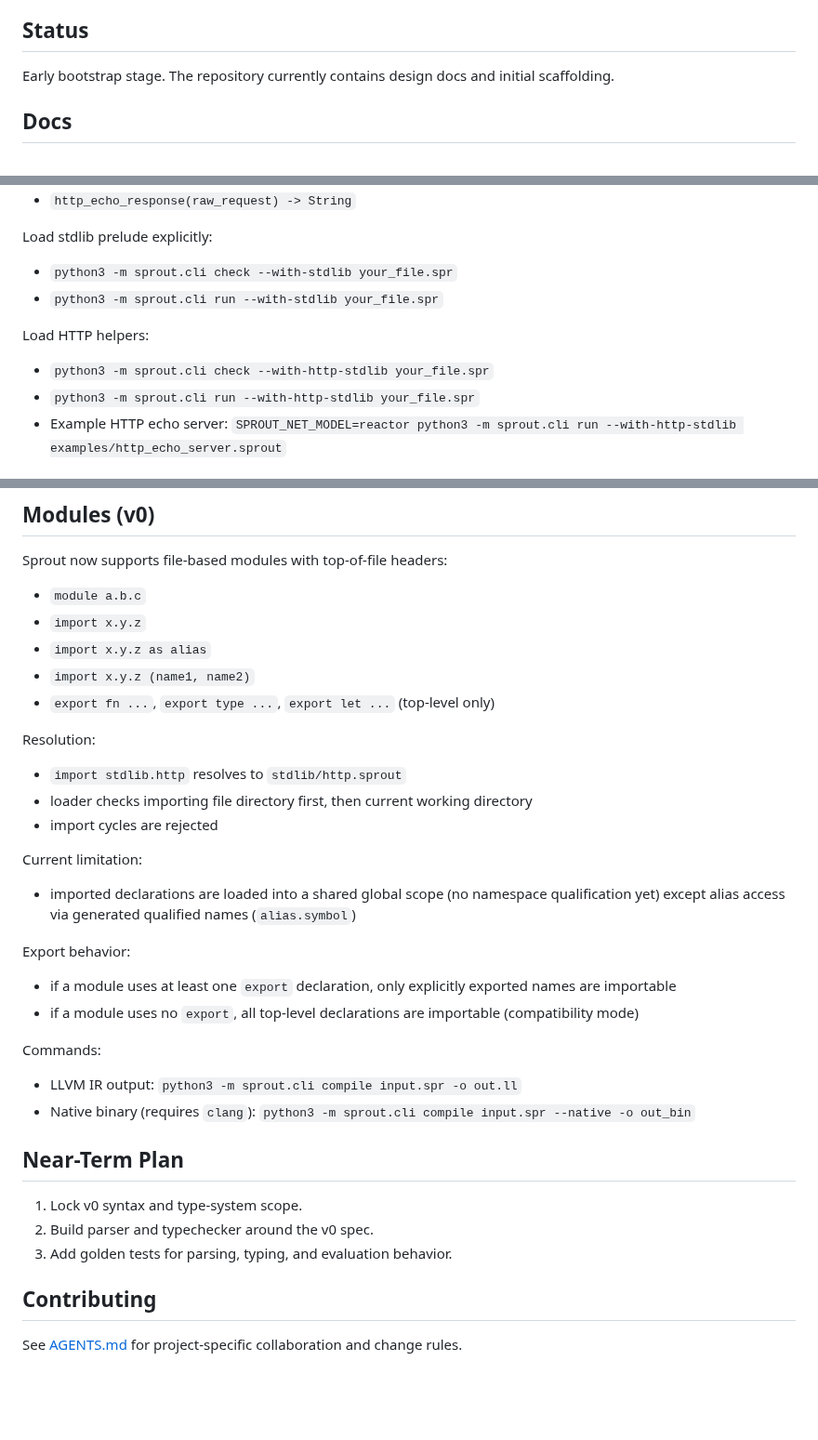
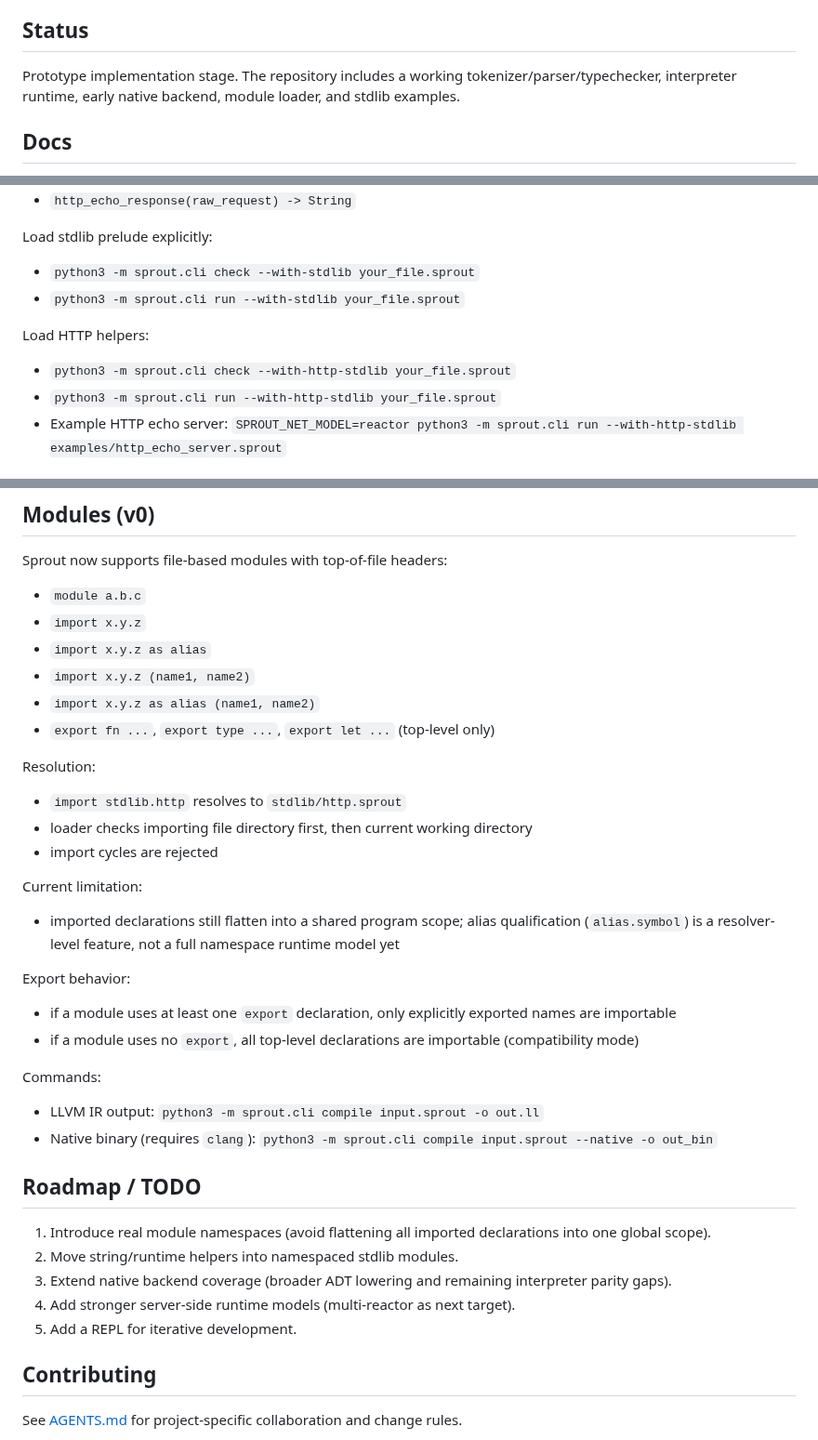
Before and after one commit to cthulhu666/sprout-lang, a Markdown page: README.md, 3 parts joined by grey strips. Shown at 93% size. GitHub-like rendering; blank space fills up the shorter version.

Commit message:
docs: refresh module syntax and roadmap

```diff
--- a/README.md
+++ b/README.md
@@ -4,7 +4,8 @@ Sprout is an experimental, statically typed, functional-first programming langua
 
 ## Status
 
-Early bootstrap stage. The repository currently contains design docs and initial scaffolding.
+Prototype implementation stage. The repository includes a working tokenizer/parser/typechecker,
+interpreter runtime, early native backend, module loader, and stdlib examples.
 
 ## Docs
 
@@ -84,13 +85,13 @@ HTTP stdlib helpers (in `stdlib/http.sprout`):
 
 Load stdlib prelude explicitly:
 
-- `python3 -m sprout.cli check --with-stdlib your_file.spr`
-- `python3 -m sprout.cli run --with-stdlib your_file.spr`
+- `python3 -m sprout.cli check --with-stdlib your_file.sprout`
+- `python3 -m sprout.cli run --with-stdlib your_file.sprout`
 
 Load HTTP helpers:
 
-- `python3 -m sprout.cli check --with-http-stdlib your_file.spr`
-- `python3 -m sprout.cli run --with-http-stdlib your_file.spr`
+- `python3 -m sprout.cli check --with-http-stdlib your_file.sprout`
+- `python3 -m sprout.cli run --with-http-stdlib your_file.sprout`
 - Example HTTP echo server:
   `SPROUT_NET_MODEL=reactor python3 -m sprout.cli run --with-http-stdlib examples/http_echo_server.sprout`
 
@@ -122,6 +123,7 @@ Sprout now supports file-based modules with top-of-file headers:
 - `import x.y.z`
 - `import x.y.z as alias`
 - `import x.y.z (name1, name2)`
+- `import x.y.z as alias (name1, name2)`
 - `export fn ...`, `export type ...`, `export let ...` (top-level only)
 
 Resolution:
@@ -132,8 +134,8 @@ Resolution:
 
 Current limitation:
 
-- imported declarations are loaded into a shared global scope (no namespace qualification yet)
-  except alias access via generated qualified names (`alias.symbol`)
+- imported declarations still flatten into a shared program scope;
+  alias qualification (`alias.symbol`) is a resolver-level feature, not a full namespace runtime model yet
 
 Export behavior:
 
@@ -142,14 +144,16 @@ Export behavior:
 
 Commands:
 
-- LLVM IR output: `python3 -m sprout.cli compile input.spr -o out.ll`
-- Native binary (requires `clang`): `python3 -m sprout.cli compile input.spr --native -o out_bin`
+- LLVM IR output: `python3 -m sprout.cli compile input.sprout -o out.ll`
+- Native binary (requires `clang`): `python3 -m sprout.cli compile input.sprout --native -o out_bin`
 
-## Near-Term Plan
+## Roadmap / TODO
 
-1. Lock v0 syntax and type-system scope.
-2. Build parser and typechecker around the v0 spec.
-3. Add golden tests for parsing, typing, and evaluation behavior.
+1. Introduce real module namespaces (avoid flattening all imported declarations into one global scope).
+2. Move string/runtime helpers into namespaced stdlib modules.
+3. Extend native backend coverage (broader ADT lowering and remaining interpreter parity gaps).
+4. Add stronger server-side runtime models (multi-reactor as next target).
+5. Add a REPL for iterative development.
 
 ## Contributing
 
```
Also changed, not shown: other parts of README.md (+1 -1 lines).
